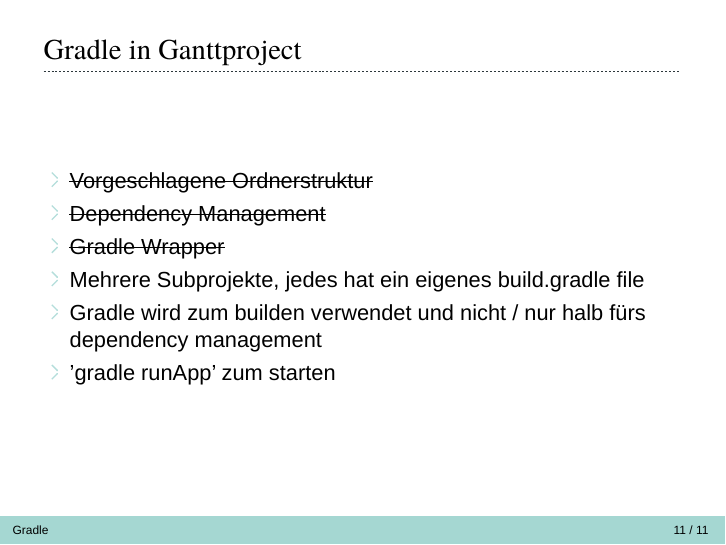
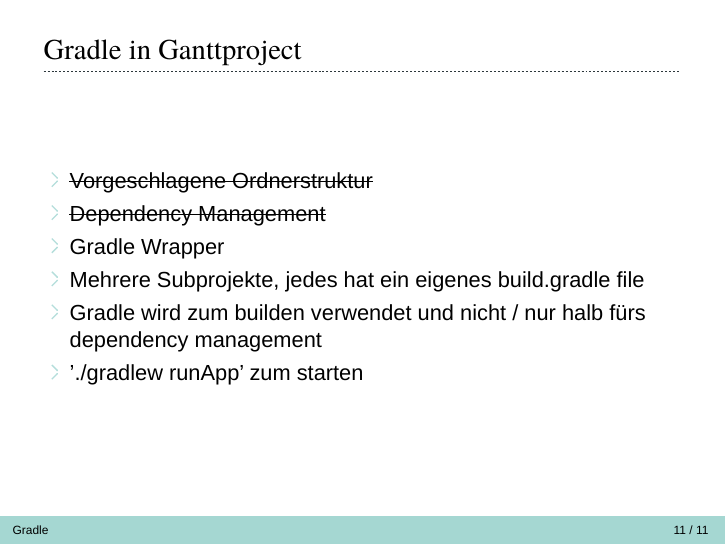
Before and after one commit to unibas-marcelluethi/software-engineering, LaTeX slides (docs/exercises/slides/gradle/gradle.tex): page 11 of 11. Compiled offline with LuaLaTeX; a missing font is replaced by an installed copy or a similar font.

Commit message:
Switching to gradle-wrapper commands

```diff
--- a/docs/exercises/slides/gradle/gradle.tex
+++ b/docs/exercises/slides/gradle/gradle.tex
@@ -178,10 +178,10 @@
 	\begin{itemize}
 		\item \sout{Vorgeschlagene Ordnerstruktur}
 		\item \sout{Dependency Management}
-		\item \sout{Gradle Wrapper}
+		\item Gradle Wrapper
 		\item Mehrere Subprojekte, jedes hat ein eigenes build.gradle file
 		\item Gradle wird zum builden verwendet und nicht / nur halb fürs dependency management
-		\item 'gradle runApp' zum starten
+		\item './gradlew runApp' zum starten
 	\end{itemize}
 \end{frame}
 \end{document}
```
Also changed, not shown: docs/exercises/slides/gradle/gradle.pdf, docs/exercises/slides/gradle/gradle.tex (6 more changed lines).
